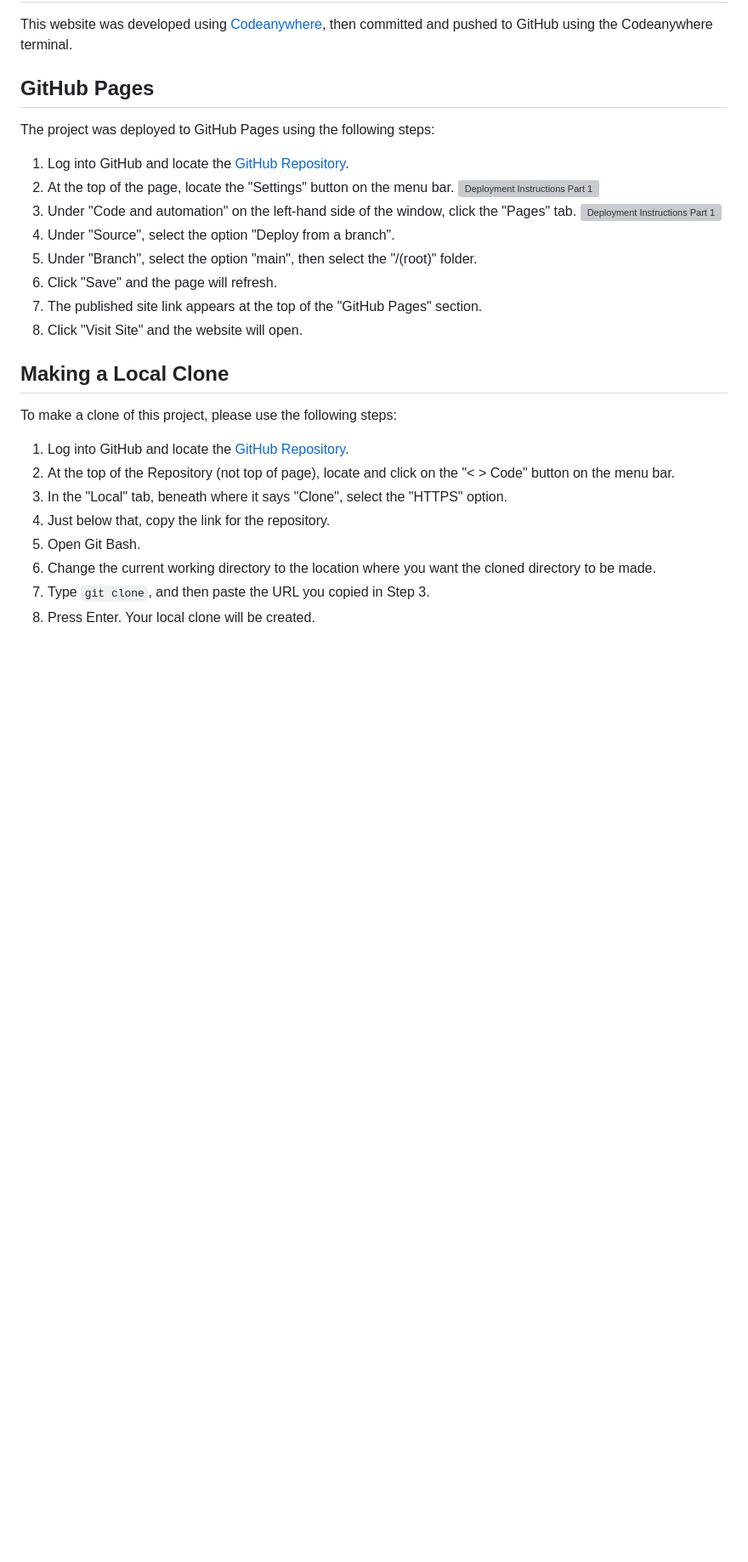
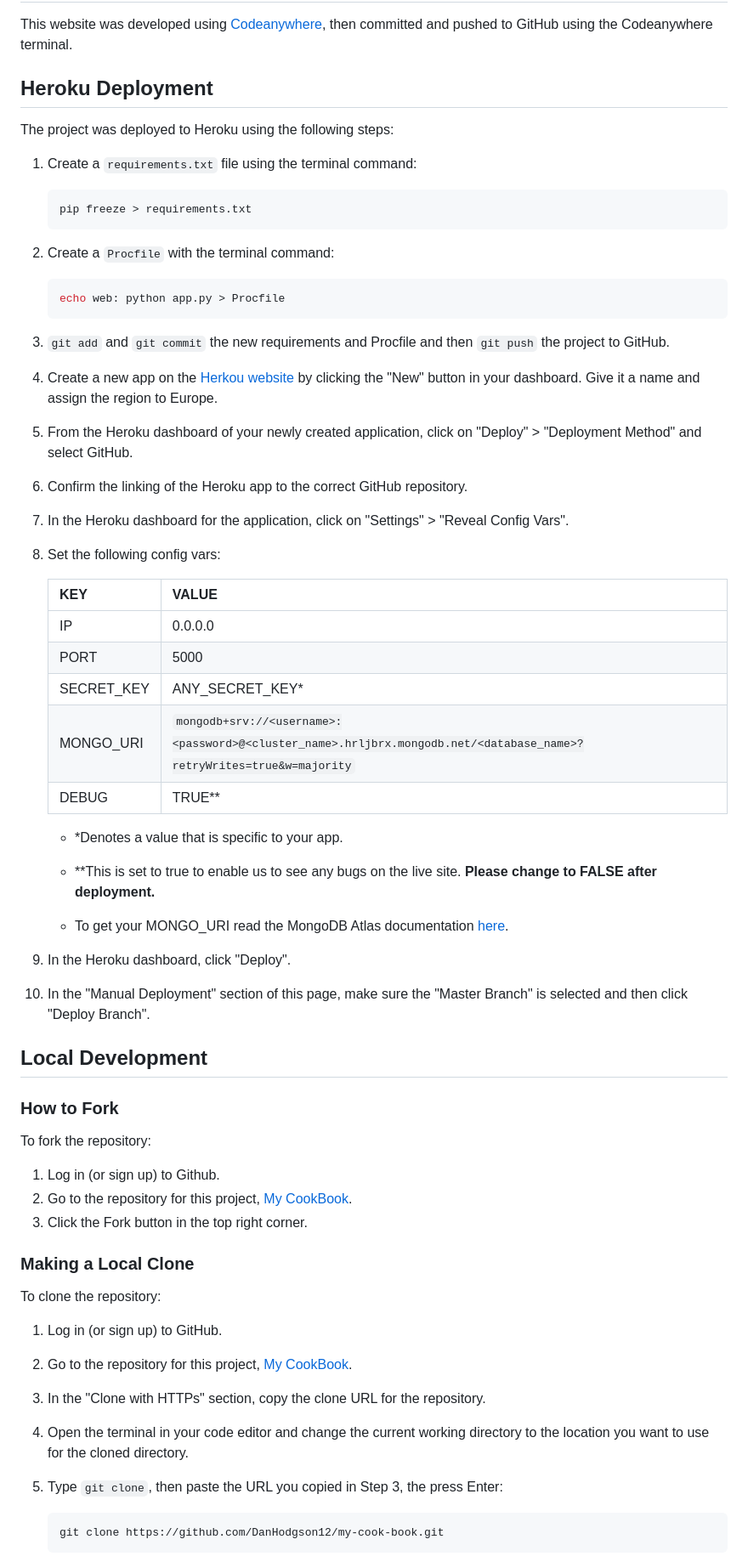
Before and after one commit to DanHodgson12/my-cook-book, a Markdown page: README.md, the part around the change printed below. Shown: that part at 85% size. Rendered like a GitHub page; blank space fills up the shorter version; grey boxes are pictures that could not be loaded.

Commit message:
feat: added Deployment section to README.md

````diff
--- a/README.md
+++ b/README.md
@@ -71,30 +71,71 @@ Please see a detailed breakdown of the testing carried out for this application
 
 This website was developed using [Codeanywhere](https://codeanywhere.com/solutions/collaborate), then committed and pushed to GitHub using the Codeanywhere terminal.
 
-## GitHub Pages
+## Heroku Deployment
 
-The project was deployed to GitHub Pages using the following steps:
+The project was deployed to Heroku using the following steps:
 
-1. Log into GitHub and locate the [GitHub Repository](https://github.com/DanHodgson12/Match-a-Tile).
-2. At the top of the page, locate the "Settings" button on the menu bar.
-   ![Deployment Instructions Part 1](readme-files/github-deploy-1.png)
-3. Under "Code and automation" on the left-hand side of the window, click the "Pages" tab.
-   ![Deployment Instructions Part 1](readme-files/github-deploy-2.png)
-4. Under "Source", select the option "Deploy from a branch".
-5. Under "Branch", select the option "main", then select the "/(root)" folder.
-6. Click "Save" and the page will refresh.
-7. The published site link appears at the top of the "GitHub Pages" section.
-8. Click "Visit Site" and the website will open.
+1. Create a `requirements.txt` file using the terminal command:
 
-## Making a Local Clone
+   ```bash
+   pip freeze > requirements.txt
+   ```
 
-To make a clone of this project, please use the following steps:
+2. Create a `Procfile` with the terminal command:
 
-1. Log into GitHub and locate the [GitHub Repository](https://github.com/DanHodgson12/Match-a-Tile).
-2. At the top of the Repository (not top of page), locate and click on the "< > Code" button on the menu bar.
-3. In the "Local" tab, beneath where it says "Clone", select the "HTTPS" option.
-4. Just below that, copy the link for the repository.
-5. Open Git Bash.
-6. Change the current working directory to the location where you want the cloned directory to be made.
-7. Type `git clone`, and then paste the URL you copied in Step 3.
-8. Press Enter. Your local clone will be created.
+   ```bash
+   echo web: python app.py > Procfile
+   ```
+
+3. `git add` and `git commit` the new requirements and Procfile and then `git push` the project to GitHub.
+4. Create a new app on the [Herkou website](https://dashboard.heroku.com/apps) by clicking the "New" button in your dashboard. Give it a name and assign the region to Europe.
+5. From the Heroku dashboard of your newly created application, click on "Deploy" > "Deployment Method" and select GitHub.
+6. Confirm the linking of the Heroku app to the correct GitHub repository.
+7. In the Heroku dashboard for the application, click on "Settings" > "Reveal Config Vars".
+8. Set the following config vars:
+
+    | KEY | VALUE |
+    | :-- | :-- |
+    | IP | 0.0.0.0 |
+    | PORT | 5000 |
+    | SECRET_KEY | ANY_SECRET_KEY* |
+    | MONGO_URI | `mongodb+srv://<username>:<password>@<cluster_name>.hrljbrx.mongodb.net/<database_name>?retryWrites=true&w=majority` |
+    | DEBUG | TRUE** |
+
+    - *Denotes a value that is specific to your app.
+
+    - **This is set to true to enable us to see any bugs on the live site. __Please change to FALSE after deployment.__
+
+    - To get your MONGO_URI read the MongoDB Atlas documentation [here](https://www.mongodb.com/docs/atlas/getting-started/).
+
+9. In the Heroku dashboard, click "Deploy".
+10. In the "Manual Deployment" section of this page, make sure the "Master Branch" is selected and then click "Deploy Branch".
+
+## Local Development
+
+### How to Fork
+
+To fork the repository:
+
+1. Log in (or sign up) to Github.
+2. Go to the repository for this project, [My CookBook](https://github.com/DanHodgson12/my-cook-book).
+3. Click the Fork button in the top right corner.
+
+### Making a Local Clone
+
+To clone the repository:
+
+1. Log in (or sign up) to GitHub.
+
+2. Go to the repository for this project, [My CookBook](https://github.com/DanHodgson12/my-cook-book).
+
+3. In the "Clone with HTTPs" section, copy the clone URL for the repository.
+
+4. Open the terminal in your code editor and change the current working directory to the location you want to use for the cloned directory.
+
+5. Type `git clone`, then paste the URL you copied in Step 3, the press Enter:
+
+    ```bash
+    git clone https://github.com/DanHodgson12/my-cook-book.git
+    ```
+
````
Also changed, not shown: other parts of README.md (+7 -0 lines).
